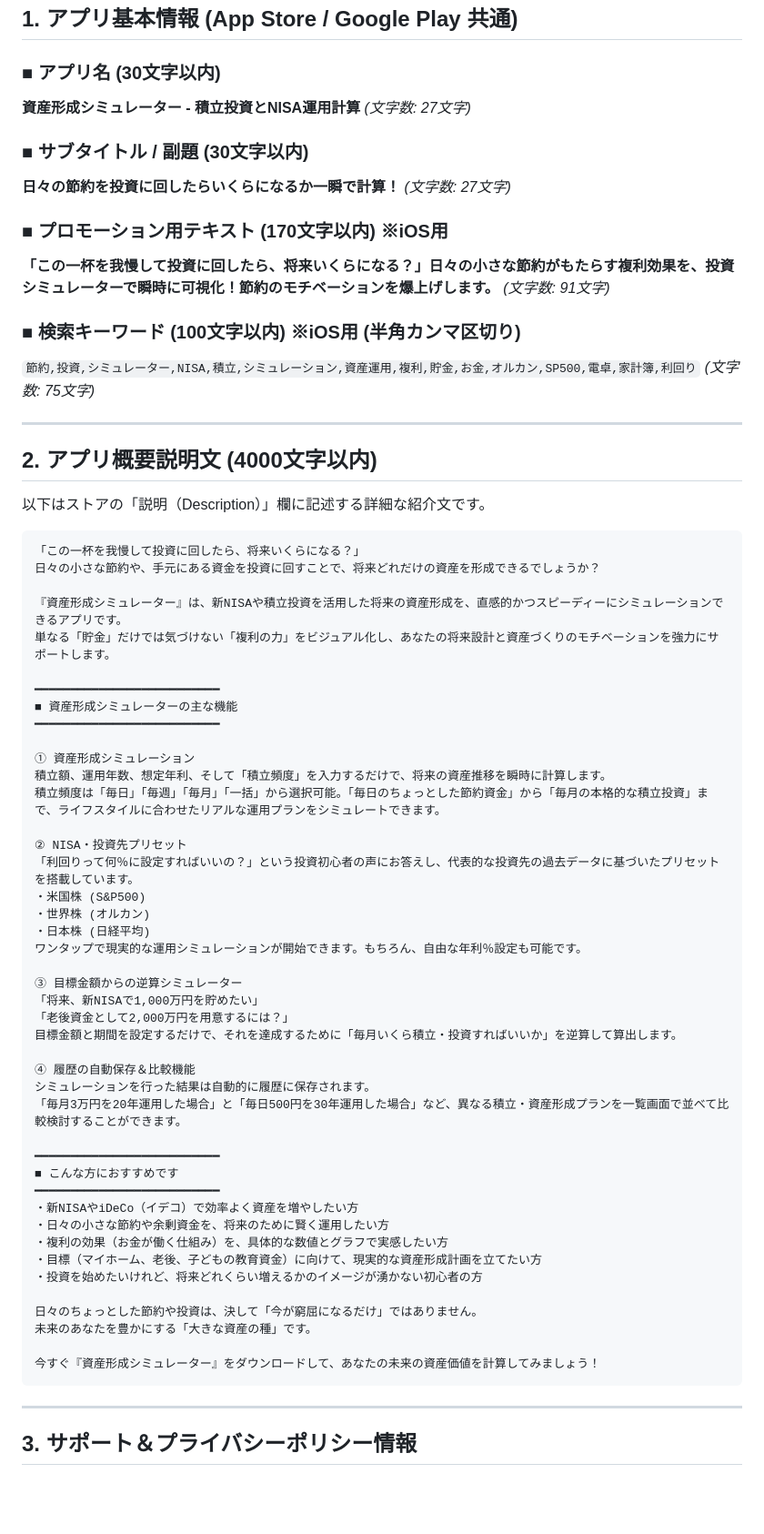
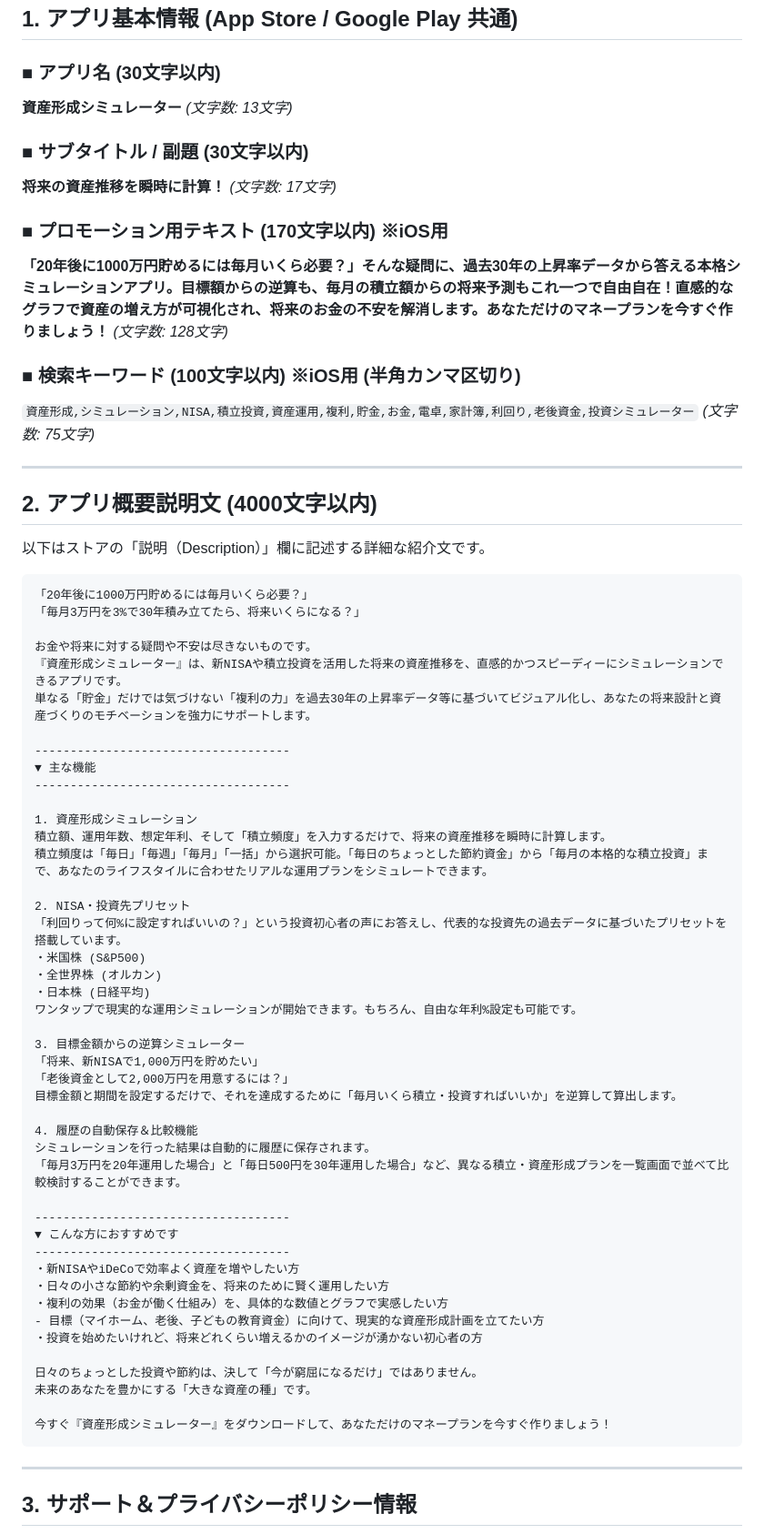
Before and after one commit to Ryu-atp/savings-simulator, a Markdown page: store_metadata.md, the part around the change. Shown at 91% size. Rendered like a GitHub page; blank space fills up the shorter version.

Commit message:
Fix description: remove invalid characters and align with new promo

````diff
--- a/store_metadata.md
+++ b/store_metadata.md
@@ -7,19 +7,19 @@
 ## 1. アプリ基本情報 (App Store / Google Play 共通)
 
 ### ■ アプリ名 (30文字以内)
-**資産形成シミュレーター - 積立投資とNISA運用計算**
-*(文字数: 27文字)*
+**資産形成シミュレーター**
+*(文字数: 13文字)*
 
 ### ■ サブタイトル / 副題 (30文字以内)
-**日々の節約を投資に回したらいくらになるか一瞬で計算！**
-*(文字数: 27文字)*
+**将来の資産推移を瞬時に計算！**
+*(文字数: 17文字)*
 
 ### ■ プロモーション用テキスト (170文字以内) ※iOS用
-**「この一杯を我慢して投資に回したら、将来いくらになる？」日々の小さな節約がもたらす複利効果を、投資シミュレーターで瞬時に可視化！節約のモチベーションを爆上げします。**
-*(文字数: 91文字)*
+**「20年後に1000万円貯めるには毎月いくら必要？」そんな疑問に、過去30年の上昇率データから答える本格シミュレーションアプリ。目標額からの逆算も、毎月の積立額からの将来予測もこれ一つで自由自在！直感的なグラフで資産の増え方が可視化され、将来のお金の不安を解消します。あなただけのマネープランを今すぐ作りましょう！**
+*(文字数: 128文字)*
 
 ### ■ 検索キーワード (100文字以内) ※iOS用 (半角カンマ区切り)
-`節約,投資,シミュレーター,NISA,積立,シミュレーション,資産運用,複利,貯金,お金,オルカン,SP500,電卓,家計簿,利回り`
+`資産形成,シミュレーション,NISA,積立投資,資産運用,複利,貯金,お金,電卓,家計簿,利回り,老後資金,投資シミュレーター`
 *(文字数: 75文字)*
 
 ---
@@ -28,49 +28,50 @@
 以下はストアの「説明（Description）」欄に記述する詳細な紹介文です。
 
 ```text
-「この一杯を我慢して投資に回したら、将来いくらになる？」
-日々の小さな節約や、手元にある資金を投資に回すことで、将来どれだけの資産を形成できるでしょうか？
+「20年後に1000万円貯めるには毎月いくら必要？」
+「毎月3万円を3%で30年積み立てたら、将来いくらになる？」
 
-『資産形成シミュレーター』は、新NISAや積立投資を活用した将来の資産形成を、直感的かつスピーディーにシミュレーションできるアプリです。
-単なる「貯金」だけでは気づけない「複利の力」をビジュアル化し、あなたの将来設計と資産づくりのモチベーションを強力にサポートします。
+お金や将来に対する疑問や不安は尽きないものです。
+『資産形成シミュレーター』は、新NISAや積立投資を活用した将来の資産推移を、直感的かつスピーディーにシミュレーションできるアプリです。
+単なる「貯金」だけでは気づけない「複利の力」を過去30年の上昇率データ等に基づいてビジュアル化し、あなたの将来設計と資産づくりのモチベーションを強力にサポートします。
 
-━━━━━━━━━━━━━━━━━━━━━━━━━━
-■ 資産形成シミュレーターの主な機能
-━━━━━━━━━━━━━━━━━━━━━━━━━━
+------------------------------------
+▼ 主な機能
+------------------------------------
 
-① 資産形成シミュレーション
+1. 資産形成シミュレーション
 積立額、運用年数、想定年利、そして「積立頻度」を入力するだけで、将来の資産推移を瞬時に計算します。
-積立頻度は「毎日」「毎週」「毎月」「一括」から選択可能。「毎日のちょっとした節約資金」から「毎月の本格的な積立投資」まで、ライフスタイルに合わせたリアルな運用プランをシミュレートできます。
+積立頻度は「毎日」「毎週」「毎月」「一括」から選択可能。「毎日のちょっとした節約資金」から「毎月の本格的な積立投資」まで、あなたのライフスタイルに合わせたリアルな運用プランをシミュレートできます。
 
-② NISA・投資先プリセット
-「利回りって何％に設定すればいいの？」という投資初心者の声にお答えし、代表的な投資先の過去データに基づいたプリセットを搭載しています。
+2. NISA・投資先プリセット
+「利回りって何%に設定すればいいの？」という投資初心者の声にお答えし、代表的な投資先の過去データに基づいたプリセットを搭載しています。
 ・米国株 (S&P500)
-・世界株 (オルカン)
+・全世界株 (オルカン)
 ・日本株 (日経平均)
-ワンタップで現実的な運用シミュレーションが開始できます。もちろん、自由な年利％設定も可能です。
+ワンタップで現実的な運用シミュレーションが開始できます。もちろん、自由な年利%設定も可能です。
 
-③ 目標金額からの逆算シミュレーター
+3. 目標金額からの逆算シミュレーター
 「将来、新NISAで1,000万円を貯めたい」
 「老後資金として2,000万円を用意するには？」
 目標金額と期間を設定するだけで、それを達成するために「毎月いくら積立・投資すればいいか」を逆算して算出します。
 
-④ 履歴の自動保存＆比較機能
+4. 履歴の自動保存＆比較機能
 シミュレーションを行った結果は自動的に履歴に保存されます。
 「毎月3万円を20年運用した場合」と「毎日500円を30年運用した場合」など、異なる積立・資産形成プランを一覧画面で並べて比較検討することができます。
 
-━━━━━━━━━━━━━━━━━━━━━━━━━━
-■ こんな方におすすめです
-━━━━━━━━━━━━━━━━━━━━━━━━━━
-・新NISAやiDeCo（イデコ）で効率よく資産を増やしたい方
+------------------------------------
+▼ こんな方におすすめです
+------------------------------------
+・新NISAやiDeCoで効率よく資産を増やしたい方
 ・日々の小さな節約や余剰資金を、将来のために賢く運用したい方
 ・複利の効果（お金が働く仕組み）を、具体的な数値とグラフで実感したい方
-・目標（マイホーム、老後、子どもの教育資金）に向けて、現実的な資産形成計画を立てたい方
+- 目標（マイホーム、老後、子どもの教育資金）に向けて、現実的な資産形成計画を立てたい方
 ・投資を始めたいけれど、将来どれくらい増えるかのイメージが湧かない初心者の方
 
-日々のちょっとした節約や投資は、決して「今が窮屈になるだけ」ではありません。
+日々のちょっとした投資や節約は、決して「今が窮屈になるだけ」ではありません。
 未来のあなたを豊かにする「大きな資産の種」です。
 
-今すぐ『資産形成シミュレーター』をダウンロードして、あなたの未来の資産価値を計算してみましょう！
+今すぐ『資産形成シミュレーター』をダウンロードして、あなただけのマネープランを今すぐ作りましょう！
 ```
 
 ---
````
